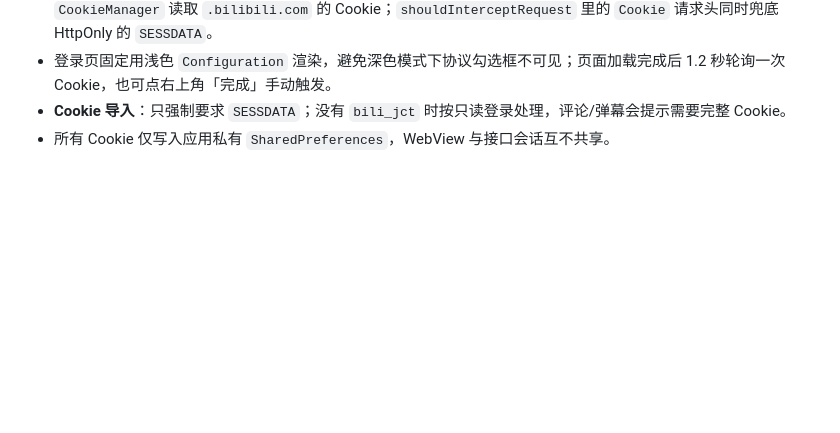
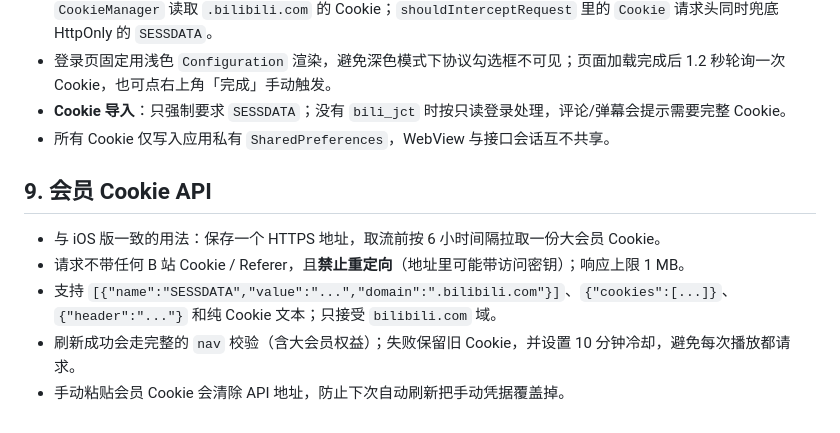
Before and after one commit to ji1360677347/BiliNative-Android, a Markdown page: docs/DEVNOTES.md, the part around the change. Drawn GitHub-style; blank space fills up the shorter version.

```diff
--- a/docs/DEVNOTES.md
+++ b/docs/DEVNOTES.md
@@ -58,3 +58,11 @@
 - 登录页固定用浅色 `Configuration` 渲染，避免深色模式下协议勾选框不可见；页面加载完成后 1.2 秒轮询一次 Cookie，也可点右上角「完成」手动触发。
 - **Cookie 导入**：只强制要求 `SESSDATA`；没有 `bili_jct` 时按只读登录处理，评论/弹幕会提示需要完整 Cookie。
 - 所有 Cookie 仅写入应用私有 `SharedPreferences`，WebView 与接口会话互不共享。
+
+## 9. 会员 Cookie API
+
+- 与 iOS 版一致的用法：保存一个 HTTPS 地址，取流前按 6 小时间隔拉取一份大会员 Cookie。
+- 请求不带任何 B 站 Cookie / Referer，且**禁止重定向**（地址里可能带访问密钥）；响应上限 1 MB。
+- 支持 `[{"name":"SESSDATA","value":"...","domain":".bilibili.com"}]`、`{"cookies":[...]}`、`{"header":"..."}` 和纯 Cookie 文本；只接受 `bilibili.com` 域。
+- 刷新成功会走完整的 `nav` 校验（含大会员权益）；失败保留旧 Cookie，并设置 10 分钟冷却，避免每次播放都请求。
+- 手动粘贴会员 Cookie 会清除 API 地址，防止下次自动刷新把手动凭据覆盖掉。
```
Also changed, not shown: README.md (+10 -3 lines), docs/screenshots/member-api.jpg (added), 10 other files.
